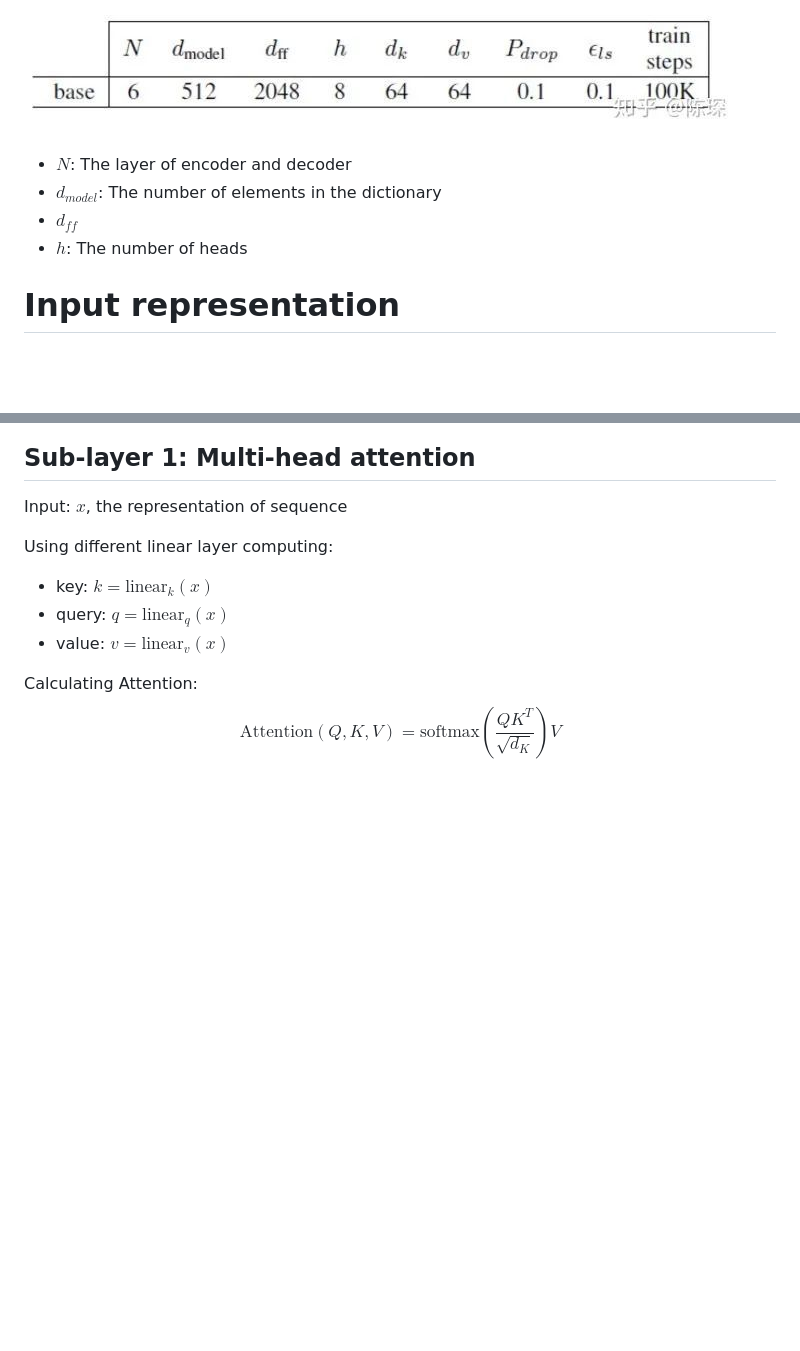
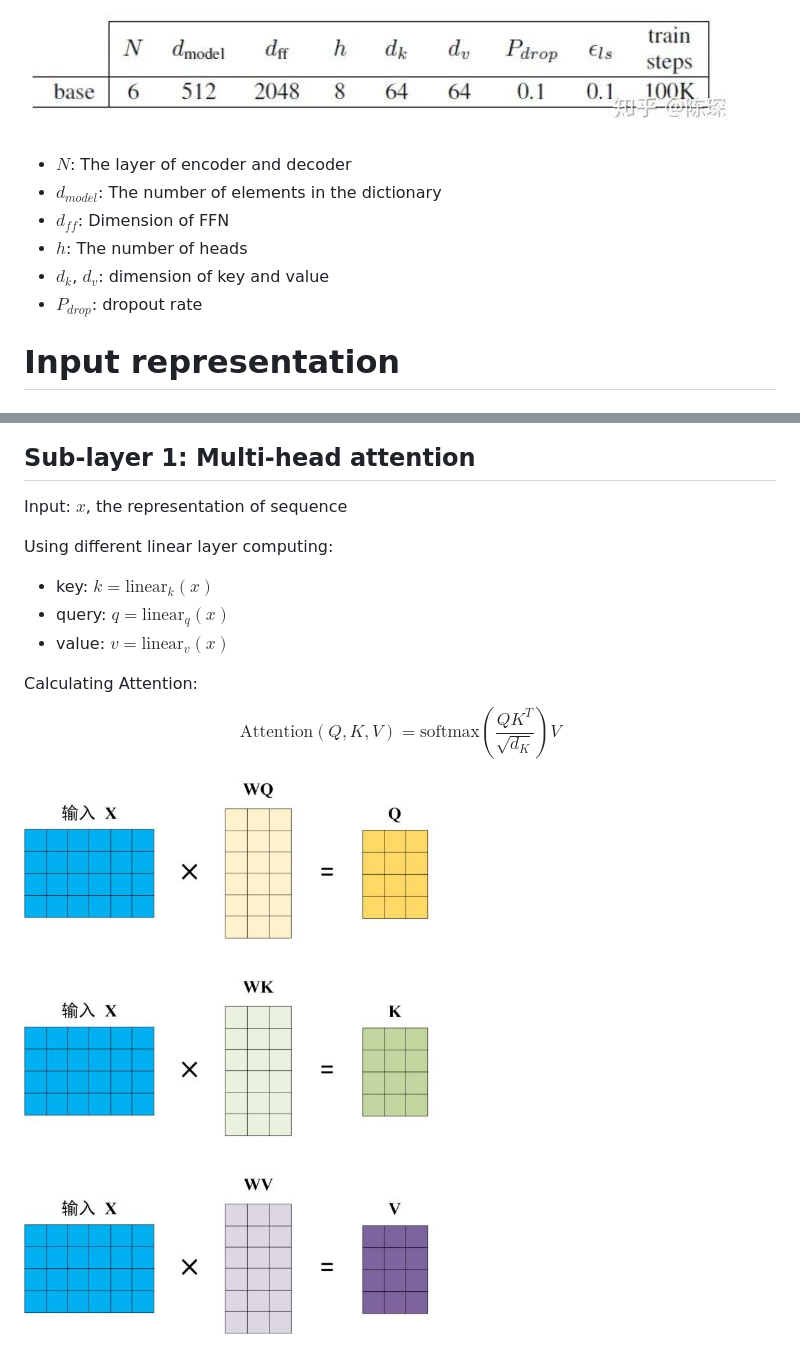
Before and after one commit to zhenyuwei99/2022-03-A-differentiable-representation-of-solvent-solute-interface, a Markdown page: note/transformer.md, 2 parts joined by grey strips. GitHub-like rendering; pictures changed too: note/image/qkv.jpg (added); blank space fills up the shorter version.

Commit message:
Add note for self-attention dot

```diff
--- a/note/transformer.md
+++ b/note/transformer.md
@@ -5,8 +5,10 @@
 
 - $N$: The layer of encoder and decoder
 - $d_{model}$: The number of elements in the dictionary
-- $d_{ff}$
+- $d_{ff}$: Dimension of FFN
 - $h$: The number of heads
+- $d_k$, $d_v$: dimension of key and value
+- $P_{drop}$: dropout rate
 
 # Input representation
 
@@ -57,6 +59,8 @@ $$
 \mathrm{Attention}(Q, K, V) = \mathrm{softmax}\left(\frac{QK^T}{\sqrt{d_K}}\right) V
 $$
 
+![](./image/qkv.jpg)
+
 ![](./image/attention_mat.jpeg)
 
 - $\sqrt{d_K}$
```
